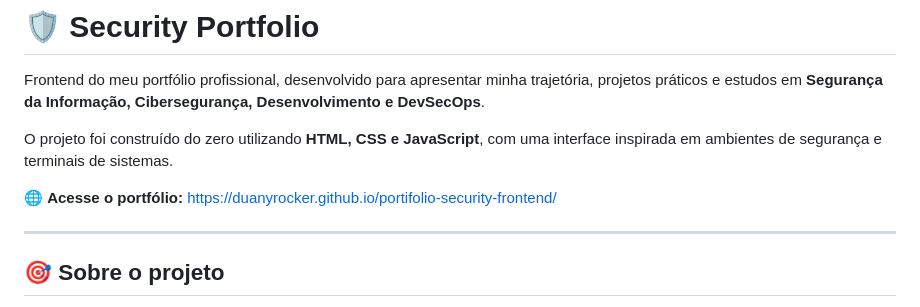
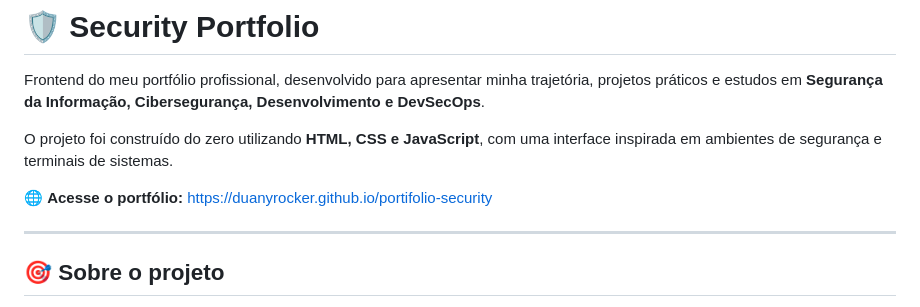
Before and after one commit to duanyrocker/portifolio-security-frontend, a Markdown page: README.md, the part around the change. Drawn GitHub-style.

```diff
--- a/README.md
+++ b/README.md
@@ -5,7 +5,7 @@ Frontend do meu portfólio profissional, desenvolvido para apresentar minha traj
 O projeto foi construído do zero utilizando **HTML, CSS e JavaScript**, com uma interface inspirada em ambientes de segurança e terminais de sistemas.
 
 🌐 **Acesse o portfólio:**
-https://duanyrocker.github.io/portifolio-security-frontend/
+https://duanyrocker.github.io/portifolio-security
 
 ---
 
```
